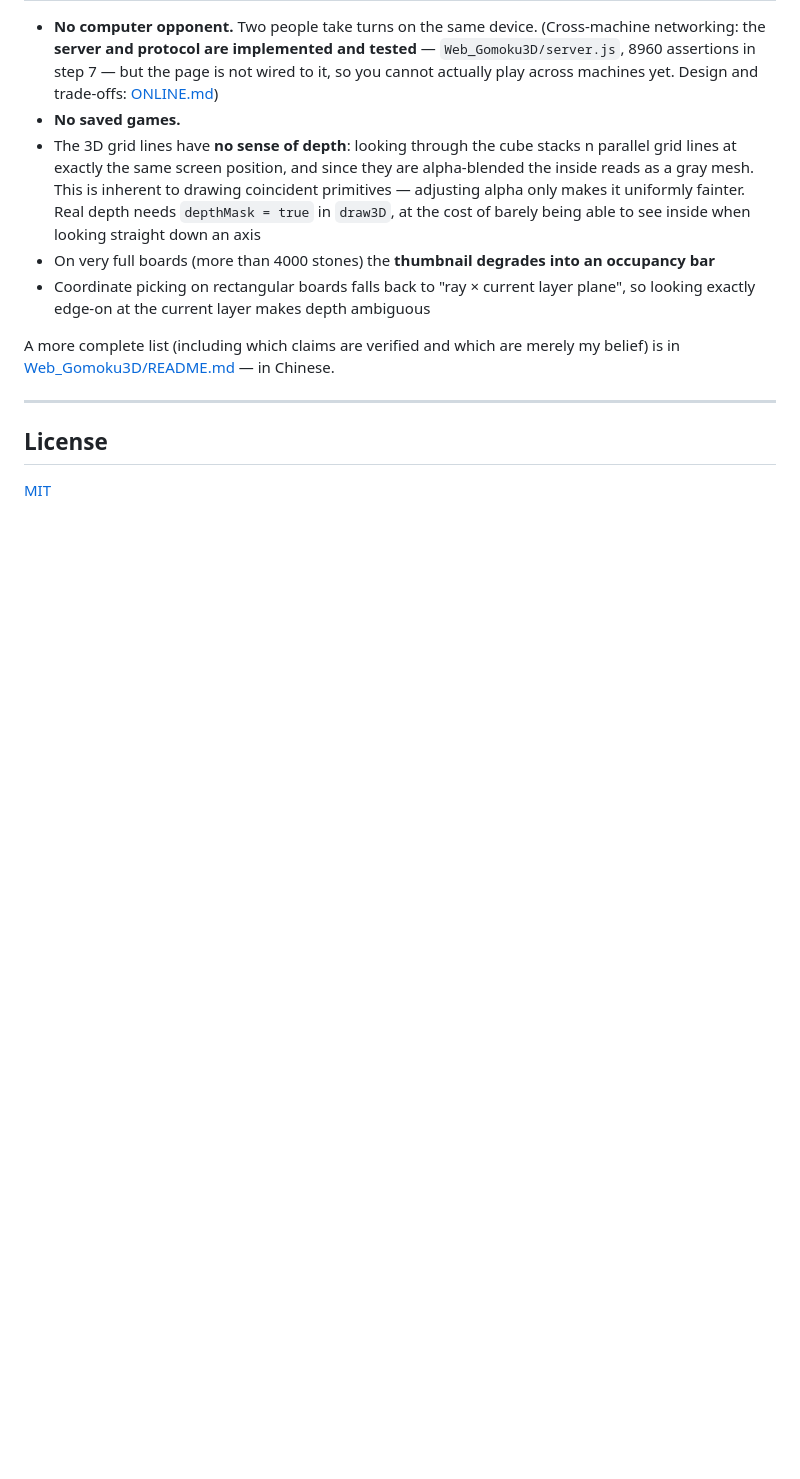
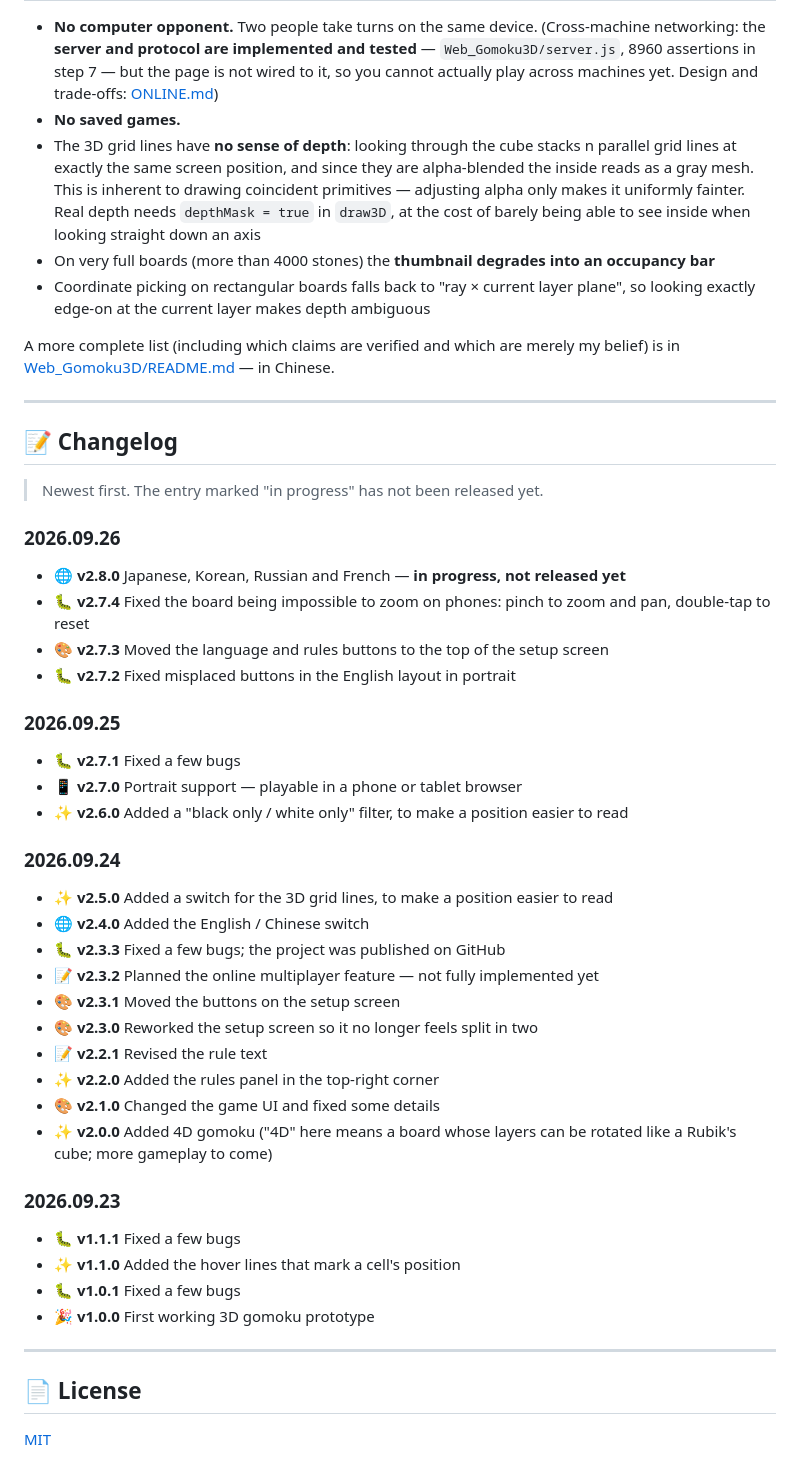
Before and after one commit to AWua-Dcm/gomoku-3d-4d, a Markdown page: README.en.md, the part around one of its changes. Rendered like a GitHub page; blank space fills up the shorter version.

```diff
--- a/README.en.md
+++ b/README.en.md
@@ -213,6 +225,45 @@ is in [Web_Gomoku3D/README.md](Web_Gomoku3D/README.md) — in Chinese.
 
 ---
 
-## License
+## 📝 Changelog
+
+> Newest first. The entry marked "in progress" has not been released yet.
+
+### 2026.09.26
+
+- 🌐 **v2.8.0** Japanese, Korean, Russian and French — **in progress, not released yet**
+- 🐛 **v2.7.4** Fixed the board being impossible to zoom on phones: pinch to zoom and pan, double-tap to reset
+- 🎨 **v2.7.3** Moved the language and rules buttons to the top of the setup screen
+- 🐛 **v2.7.2** Fixed misplaced buttons in the English layout in portrait
+
+### 2026.09.25
+
+- 🐛 **v2.7.1** Fixed a few bugs
+- 📱 **v2.7.0** Portrait support — playable in a phone or tablet browser
+- ✨ **v2.6.0** Added a "black only / white only" filter, to make a position easier to read
+
+### 2026.09.24
+
+- ✨ **v2.5.0** Added a switch for the 3D grid lines, to make a position easier to read
+- 🌐 **v2.4.0** Added the English / Chinese switch
+- 🐛 **v2.3.3** Fixed a few bugs; the project was published on GitHub
+- 📝 **v2.3.2** Planned the online multiplayer feature — not fully implemented yet
+- 🎨 **v2.3.1** Moved the buttons on the setup screen
+- 🎨 **v2.3.0** Reworked the setup screen so it no longer feels split in two
+- 📝 **v2.2.1** Revised the rule text
+- ✨ **v2.2.0** Added the rules panel in the top-right corner
+- 🎨 **v2.1.0** Changed the game UI and fixed some details
+- ✨ **v2.0.0** Added 4D gomoku ("4D" here means a board whose layers can be rotated like a Rubik's cube; more gameplay to come)
+
+### 2026.09.23
+
+- 🐛 **v1.1.1** Fixed a few bugs
+- ✨ **v1.1.0** Added the hover lines that mark a cell's position
+- 🐛 **v1.0.1** Fixed a few bugs
+- 🎉 **v1.0.0** First working 3D gomoku prototype
+
+---
+
+## 📄 License
 
 [MIT](LICENSE)
```
Also changed, not shown: other parts of README.en.md (+26 -14 lines), README.md (+65 -14 lines).
